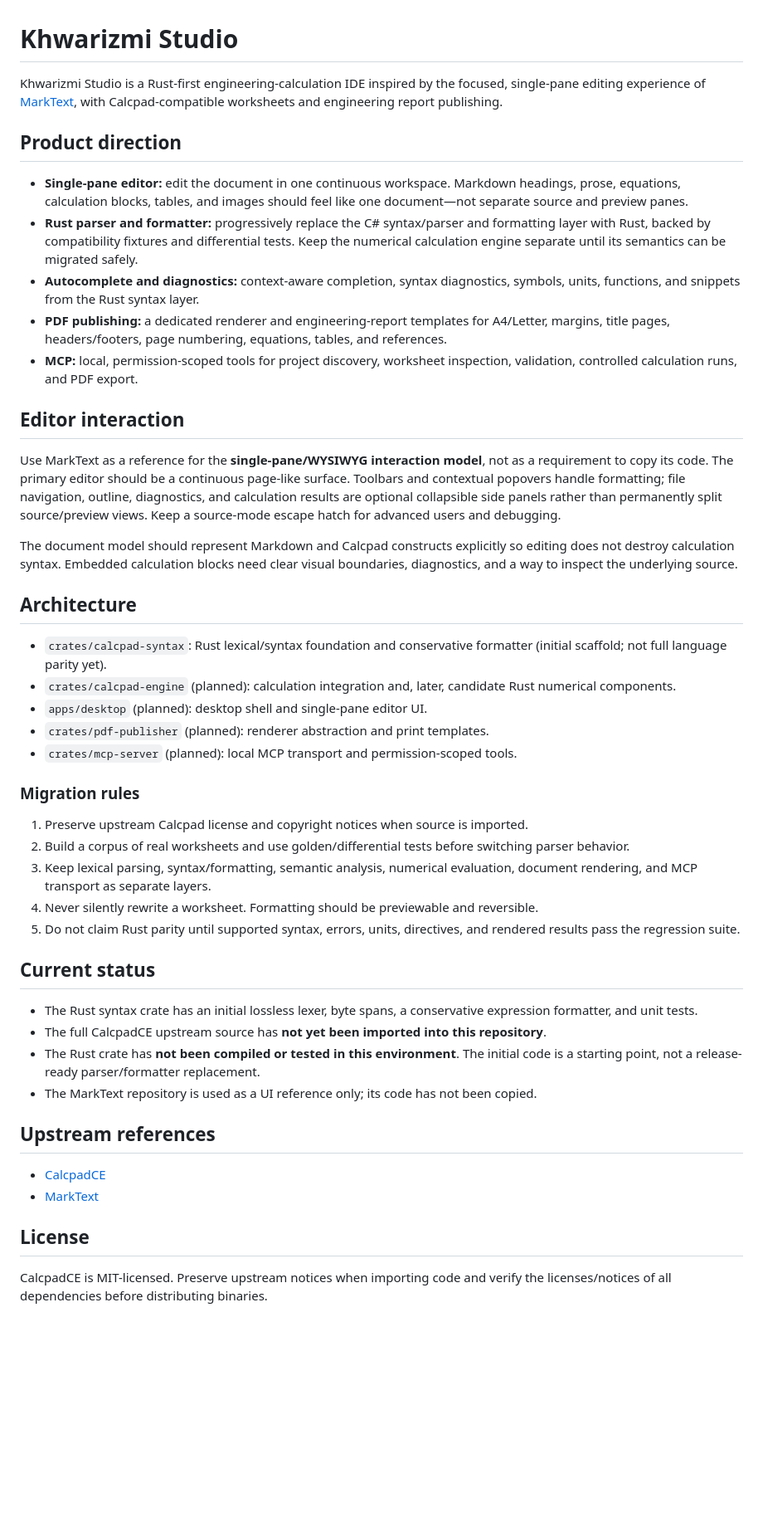
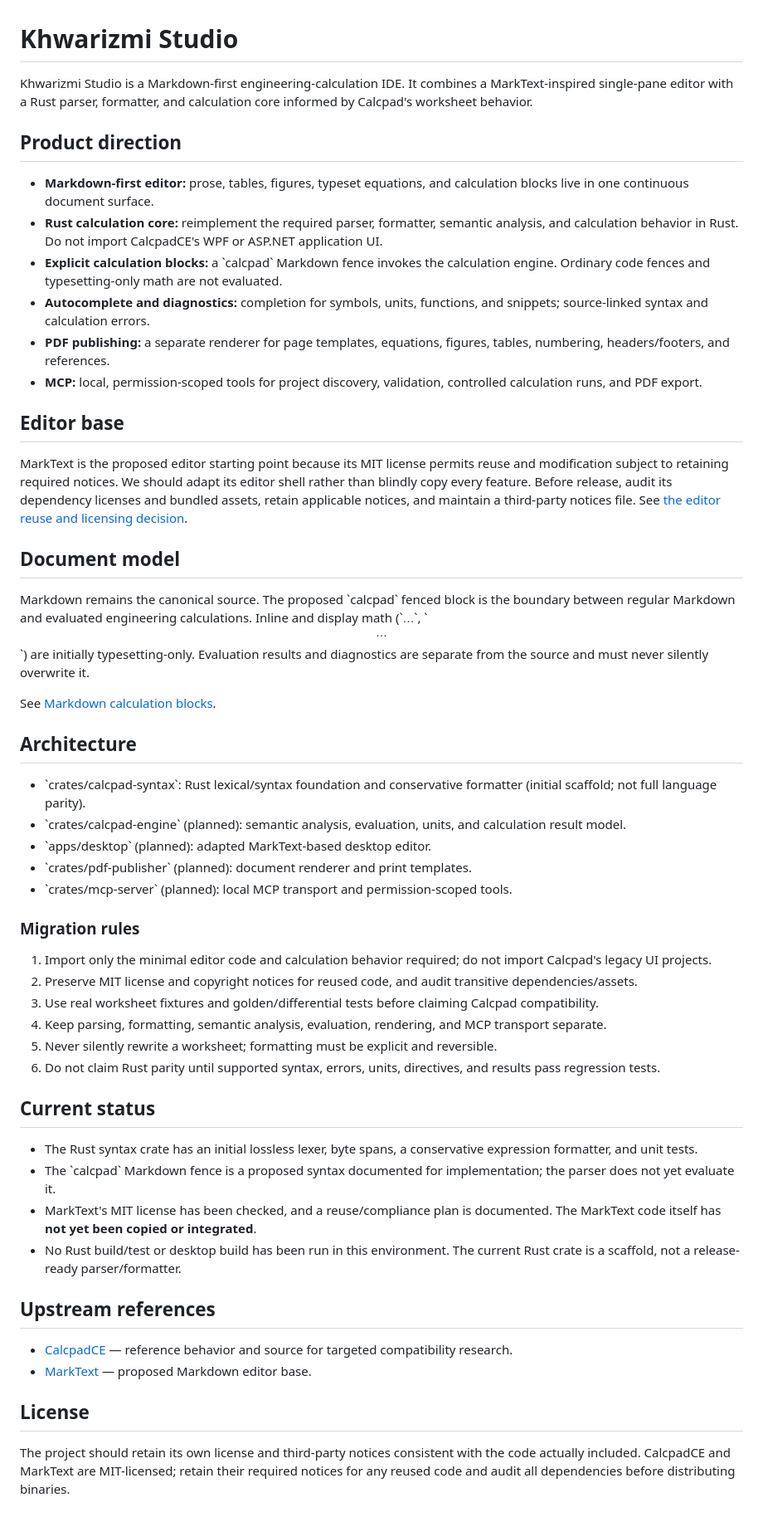
Before and after one commit to Mujshanan/Khwarizmi-Studio, a Markdown page: README.md, the part around the change. Shown at 83% size. Drawn GitHub-style; blank space fills up the shorter version.

Commit message:
docs: adopt Markdown-first editor and minimal Rust core strategy

```diff
--- a/README.md
+++ b/README.md
@@ -1,49 +1,55 @@
 # Khwarizmi Studio
 
-Khwarizmi Studio is a Rust-first engineering-calculation IDE inspired by the focused, single-pane editing experience of [MarkText](https://github.com/marktext/marktext), with Calcpad-compatible worksheets and engineering report publishing.
+Khwarizmi Studio is a Markdown-first engineering-calculation IDE. It combines a MarkText-inspired single-pane editor with a Rust parser, formatter, and calculation core informed by Calcpad's worksheet behavior.
 
 ## Product direction
 
-- **Single-pane editor:** edit the document in one continuous workspace. Markdown headings, prose, equations, calculation blocks, tables, and images should feel like one document—not separate source and preview panes.
-- **Rust parser and formatter:** progressively replace the C# syntax/parser and formatting layer with Rust, backed by compatibility fixtures and differential tests. Keep the numerical calculation engine separate until its semantics can be migrated safely.
-- **Autocomplete and diagnostics:** context-aware completion, syntax diagnostics, symbols, units, functions, and snippets from the Rust syntax layer.
-- **PDF publishing:** a dedicated renderer and engineering-report templates for A4/Letter, margins, title pages, headers/footers, page numbering, equations, tables, and references.
-- **MCP:** local, permission-scoped tools for project discovery, worksheet inspection, validation, controlled calculation runs, and PDF export.
+- **Markdown-first editor:** prose, tables, figures, typeset equations, and calculation blocks live in one continuous document surface.
+- **Rust calculation core:** reimplement the required parser, formatter, semantic analysis, and calculation behavior in Rust. Do not import CalcpadCE's WPF or ASP.NET application UI.
+- **Explicit calculation blocks:** a \`calcpad\` Markdown fence invokes the calculation engine. Ordinary code fences and typesetting-only math are not evaluated.
+- **Autocomplete and diagnostics:** completion for symbols, units, functions, and snippets; source-linked syntax and calculation errors.
+- **PDF publishing:** a separate renderer for page templates, equations, figures, tables, numbering, headers/footers, and references.
+- **MCP:** local, permission-scoped tools for project discovery, validation, controlled calculation runs, and PDF export.
 
-## Editor interaction
+## Editor base
 
-Use MarkText as a reference for the **single-pane/WYSIWYG interaction model**, not as a requirement to copy its code. The primary editor should be a continuous page-like surface. Toolbars and contextual popovers handle formatting; file navigation, outline, diagnostics, and calculation results are optional collapsible side panels rather than permanently split source/preview views. Keep a source-mode escape hatch for advanced users and debugging.
+MarkText is the proposed editor starting point because its MIT license permits reuse and modification subject to retaining required notices. We should adapt its editor shell rather than blindly copy every feature. Before release, audit its dependency licenses and bundled assets, retain applicable notices, and maintain a third-party notices file. See [the editor reuse and licensing decision](docs/architecture/editor-base-and-licensing.md).
 
-The document model should represent Markdown and Calcpad constructs explicitly so editing does not destroy calculation syntax. Embedded calculation blocks need clear visual boundaries, diagnostics, and a way to inspect the underlying source.
+## Document model
+
+Markdown remains the canonical source. The proposed \`calcpad\` fenced block is the boundary between regular Markdown and evaluated engineering calculations. Inline and display math (\`$...$\`, \`$$...$$\`) are initially typesetting-only. Evaluation results and diagnostics are separate from the source and must never silently overwrite it.
+
+See [Markdown calculation blocks](docs/architecture/markdown-calculations.md).
 
 ## Architecture
 
-- `crates/calcpad-syntax`: Rust lexical/syntax foundation and conservative formatter (initial scaffold; not full language parity yet).
-- `crates/calcpad-engine` (planned): calculation integration and, later, candidate Rust numerical components.
-- `apps/desktop` (planned): desktop shell and single-pane editor UI.
-- `crates/pdf-publisher` (planned): renderer abstraction and print templates.
-- `crates/mcp-server` (planned): local MCP transport and permission-scoped tools.
+- \`crates/calcpad-syntax\`: Rust lexical/syntax foundation and conservative formatter (initial scaffold; not full language parity).
+- \`crates/calcpad-engine\` (planned): semantic analysis, evaluation, units, and calculation result model.
+- \`apps/desktop\` (planned): adapted MarkText-based desktop editor.
+- \`crates/pdf-publisher\` (planned): document renderer and print templates.
+- \`crates/mcp-server\` (planned): local MCP transport and permission-scoped tools.
 
 ### Migration rules
 
-1. Preserve upstream Calcpad license and copyright notices when source is imported.
-2. Build a corpus of real worksheets and use golden/differential tests before switching parser behavior.
-3. Keep lexical parsing, syntax/formatting, semantic analysis, numerical evaluation, document rendering, and MCP transport as separate layers.
-4. Never silently rewrite a worksheet. Formatting should be previewable and reversible.
-5. Do not claim Rust parity until supported syntax, errors, units, directives, and rendered results pass the regression suite.
+1. Import only the minimal editor code and calculation behavior required; do not import Calcpad's legacy UI projects.
+2. Preserve MIT license and copyright notices for reused code, and audit transitive dependencies/assets.
+3. Use real worksheet fixtures and golden/differential tests before claiming Calcpad compatibility.
+4. Keep parsing, formatting, semantic analysis, evaluation, rendering, and MCP transport separate.
+5. Never silently rewrite a worksheet; formatting must be explicit and reversible.
+6. Do not claim Rust parity until supported syntax, errors, units, directives, and results pass regression tests.
 
 ## Current status
 
 - The Rust syntax crate has an initial lossless lexer, byte spans, a conservative expression formatter, and unit tests.
-- The full CalcpadCE upstream source has **not yet been imported into this repository**.
-- The Rust crate has **not been compiled or tested in this environment**. The initial code is a starting point, not a release-ready parser/formatter replacement.
-- The MarkText repository is used as a UI reference only; its code has not been copied.
+- The \`calcpad\` Markdown fence is a proposed syntax documented for implementation; the parser does not yet evaluate it.
+- MarkText's MIT license has been checked, and a reuse/compliance plan is documented. The MarkText code itself has **not yet been copied or integrated**.
+- No Rust build/test or desktop build has been run in this environment. The current Rust crate is a scaffold, not a release-ready parser/formatter.
 
 ## Upstream references
 
-- [CalcpadCE](https://github.com/imartincei/CalcpadCE)
-- [MarkText](https://github.com/marktext/marktext)
+- [CalcpadCE](https://github.com/imartincei/CalcpadCE) — reference behavior and source for targeted compatibility research.
+- [MarkText](https://github.com/marktext/marktext) — proposed Markdown editor base.
 
 ## License
 
-CalcpadCE is MIT-licensed. Preserve upstream notices when importing code and verify the licenses/notices of all dependencies before distributing binaries.
+The project should retain its own license and third-party notices consistent with the code actually included. CalcpadCE and MarkText are MIT-licensed; retain their required notices for any reused code and audit all dependencies before distributing binaries.
```
